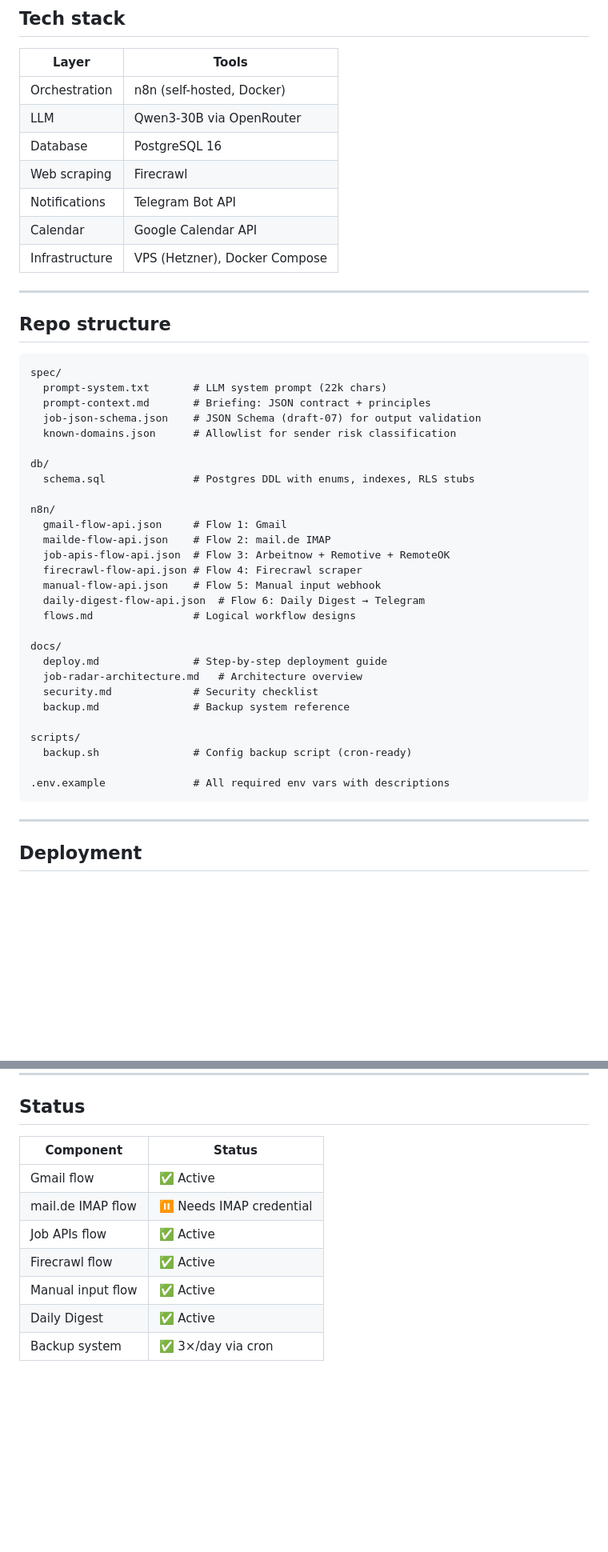
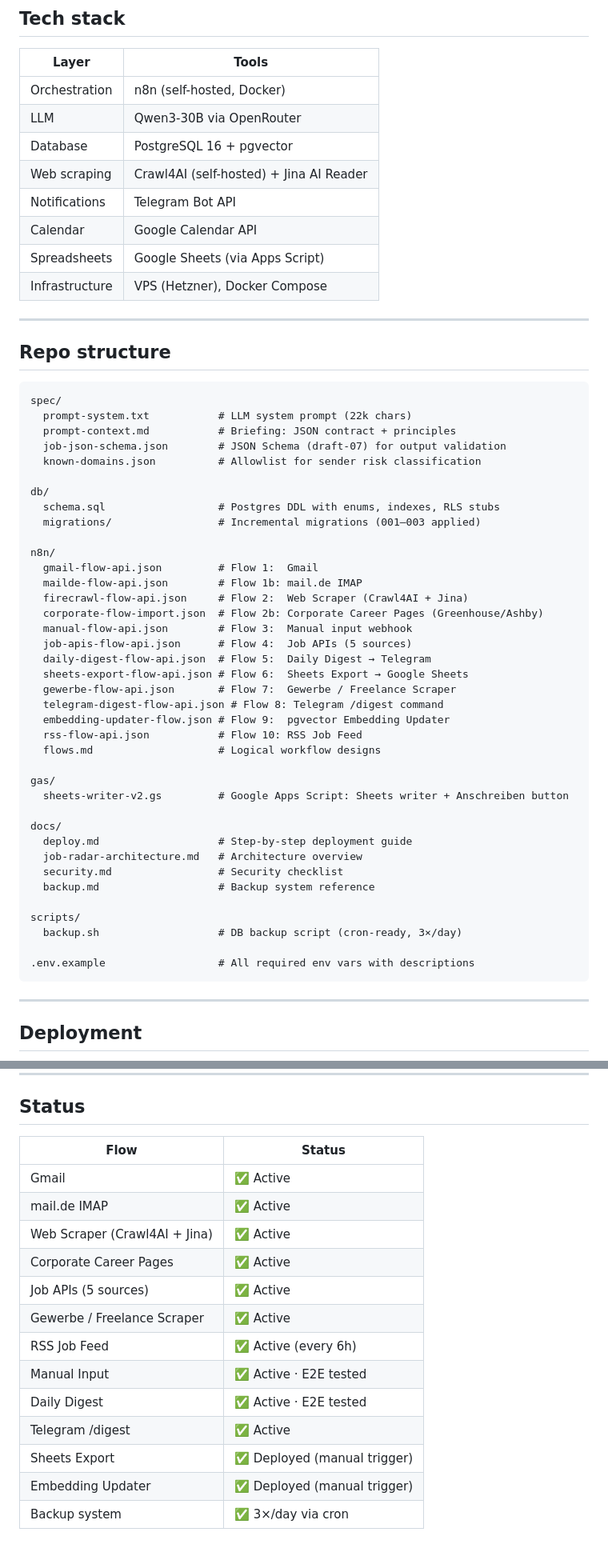
Before and after one commit to KiBrueg/n8njobradar, a Markdown page: README.md, 2 parts joined by grey strips. Shown at 80% size. Rendered like a GitHub page; blank space fills up the shorter version.

Commit message:
docs: update README — all 12 flows, mail.de IMAP active, Crawl4AI/Jina/pgvector in stack

````diff
--- a/README.md
+++ b/README.md
@@ -148,10 +154,11 @@ Output is validated against a formal JSON Schema (draft-07) before DB write.
 |-------|-------|
 | Orchestration | n8n (self-hosted, Docker) |
 | LLM | Qwen3-30B via OpenRouter |
-| Database | PostgreSQL 16 |
-| Web scraping | Firecrawl |
+| Database | PostgreSQL 16 + pgvector |
+| Web scraping | Crawl4AI (self-hosted) + Jina AI Reader |
 | Notifications | Telegram Bot API |
 | Calendar | Google Calendar API |
+| Spreadsheets | Google Sheets (via Apps Script) |
 | Infrastructure | VPS (Hetzner), Docker Compose |
 
 ---
@@ -160,33 +167,43 @@ Output is validated against a formal JSON Schema (draft-07) before DB write.
 
 ```
 spec/
-  prompt-system.txt       # LLM system prompt (22k chars)
-  prompt-context.md       # Briefing: JSON contract + principles
-  job-json-schema.json    # JSON Schema (draft-07) for output validation
-  known-domains.json      # Allowlist for sender risk classification
+  prompt-system.txt           # LLM system prompt (22k chars)
+  prompt-context.md           # Briefing: JSON contract + principles
+  job-json-schema.json        # JSON Schema (draft-07) for output validation
+  known-domains.json          # Allowlist for sender risk classification
 
 db/
-  schema.sql              # Postgres DDL with enums, indexes, RLS stubs
+  schema.sql                  # Postgres DDL with enums, indexes, RLS stubs
+  migrations/                 # Incremental migrations (001–003 applied)
 
 n8n/
-  gmail-flow-api.json     # Flow 1: Gmail
-  mailde-flow-api.json    # Flow 2: mail.de IMAP
-  job-apis-flow-api.json  # Flow 3: Arbeitnow + Remotive + RemoteOK
-  firecrawl-flow-api.json # Flow 4: Firecrawl scraper
-  manual-flow-api.json    # Flow 5: Manual input webhook
-  daily-digest-flow-api.json  # Flow 6: Daily Digest → Telegram
-  flows.md                # Logical workflow designs
+  gmail-flow-api.json         # Flow 1:  Gmail
+  mailde-flow-api.json        # Flow 1b: mail.de IMAP
+  firecrawl-flow-api.json     # Flow 2:  Web Scraper (Crawl4AI + Jina)
+  corporate-flow-import.json  # Flow 2b: Corporate Career Pages (Greenhouse/Ashby)
+  manual-flow-api.json        # Flow 3:  Manual input webhook
+  job-apis-flow-api.json      # Flow 4:  Job APIs (5 sources)
+  daily-digest-flow-api.json  # Flow 5:  Daily Digest → Telegram
+  sheets-export-flow-api.json # Flow 6:  Sheets Export → Google Sheets
+  gewerbe-flow-api.json       # Flow 7:  Gewerbe / Freelance Scraper
+  telegram-digest-flow-api.json # Flow 8: Telegram /digest command
+  embedding-updater-flow.json # Flow 9:  pgvector Embedding Updater
+  rss-flow-api.json           # Flow 10: RSS Job Feed
+  flows.md                    # Logical workflow designs
+
+gas/
+  sheets-writer-v2.gs         # Google Apps Script: Sheets writer + Anschreiben button
 
 docs/
-  deploy.md               # Step-by-step deployment guide
+  deploy.md                   # Step-by-step deployment guide
   job-radar-architecture.md   # Architecture overview
-  security.md             # Security checklist
-  backup.md               # Backup system reference
+  security.md                 # Security checklist
+  backup.md                   # Backup system reference
 
 scripts/
-  backup.sh               # Config backup script (cron-ready)
+  backup.sh                   # DB backup script (cron-ready, 3×/day)
 
-.env.example              # All required env vars with descriptions
+.env.example                  # All required env vars with descriptions
 ```
 
 ---
@@ -220,12 +237,18 @@ Built to **portfolio + small-business grade**:
 
 ## Status
 
-| Component | Status |
-|-----------|--------|
-| Gmail flow | ✅ Active |
-| mail.de IMAP flow | ⏸ Needs IMAP credential |
-| Job APIs flow | ✅ Active |
-| Firecrawl flow | ✅ Active |
-| Manual input flow | ✅ Active |
-| Daily Digest | ✅ Active |
+| Flow | Status |
+|------|--------|
+| Gmail | ✅ Active |
+| mail.de IMAP | ✅ Active |
+| Web Scraper (Crawl4AI + Jina) | ✅ Active |
+| Corporate Career Pages | ✅ Active |
+| Job APIs (5 sources) | ✅ Active |
+| Gewerbe / Freelance Scraper | ✅ Active |
+| RSS Job Feed | ✅ Active (every 6h) |
+| Manual Input | ✅ Active · E2E tested |
+| Daily Digest | ✅ Active · E2E tested |
+| Telegram /digest | ✅ Active |
+| Sheets Export | ✅ Deployed (manual trigger) |
+| Embedding Updater | ✅ Deployed (manual trigger) |
 | Backup system | ✅ 3×/day via cron |
````
Also changed, not shown: other parts of README.md (+8 -2 lines).
